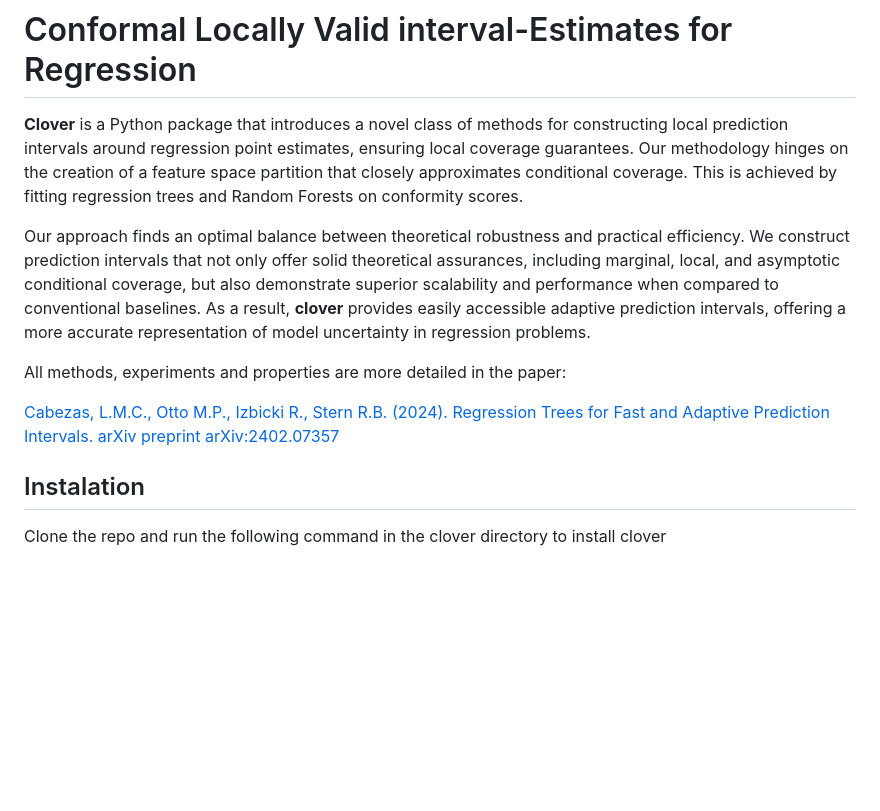
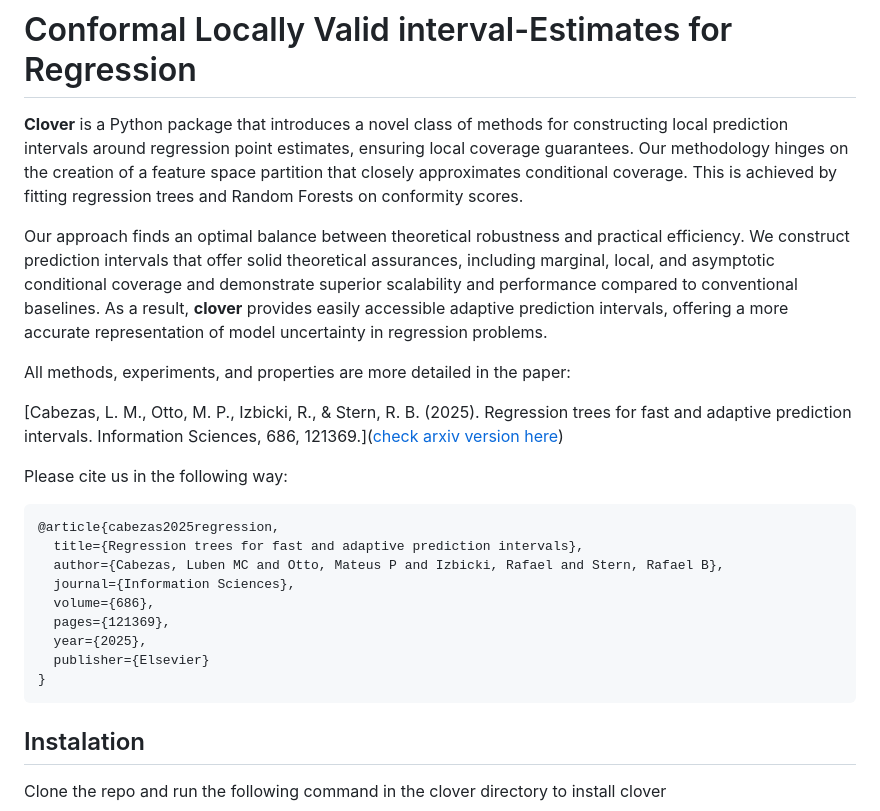
Before and after one commit to Monoxido45/clover, a Markdown page: README.md, the part around the change. GitHub-like rendering; blank space fills up the shorter version.

````diff
--- a/README.md
+++ b/README.md
@@ -2,12 +2,25 @@
 
 **Clover** is a Python package that introduces a novel class of methods for constructing local prediction intervals around regression point estimates, ensuring local coverage guarantees. Our methodology hinges on the creation of a feature space partition that closely approximates conditional coverage. This is achieved by fitting regression trees and Random Forests on conformity scores.
 
-Our approach finds an optimal balance between theoretical robustness and practical efficiency. We construct prediction intervals that not only offer solid theoretical assurances, including marginal, local, and asymptotic conditional coverage, but also demonstrate superior scalability and performance when compared to conventional baselines. As a result, **clover** provides easily accessible adaptive prediction intervals, offering a more accurate representation of model uncertainty in regression problems.
+Our approach finds an optimal balance between theoretical robustness and practical efficiency. We construct prediction intervals that offer solid theoretical assurances, including marginal, local, and asymptotic conditional coverage and demonstrate superior scalability and performance compared to conventional baselines. As a result, **clover** provides easily accessible adaptive prediction intervals, offering a more accurate representation of model uncertainty in regression problems.
 
-All methods, experiments and properties are more detailed in the paper:
+All methods, experiments, and properties are more detailed in the paper:
 
-[Cabezas, L.M.C., Otto M.P., Izbicki R., Stern R.B. (2024). Regression Trees for Fast and Adaptive Prediction Intervals. arXiv preprint arXiv:2402.07357](https://arxiv.org/abs/2402.07357)
+[Cabezas, L. M., Otto, M. P., Izbicki, R., & Stern, R. B. (2025). Regression trees for fast and adaptive prediction intervals.
+Information Sciences, 686, 121369.]([check arxiv version here](https://arxiv.org/abs/2402.07357))
 
+Please cite us in the following way:
+```
+@article{cabezas2025regression,
+  title={Regression trees for fast and adaptive prediction intervals},
+  author={Cabezas, Luben MC and Otto, Mateus P and Izbicki, Rafael and Stern, Rafael B},
+  journal={Information Sciences},
+  volume={686},
+  pages={121369},
+  year={2025},
+  publisher={Elsevier}
+}
+```
 ## Instalation
 
 Clone the repo and run the following command in the clover directory to install clover
````
